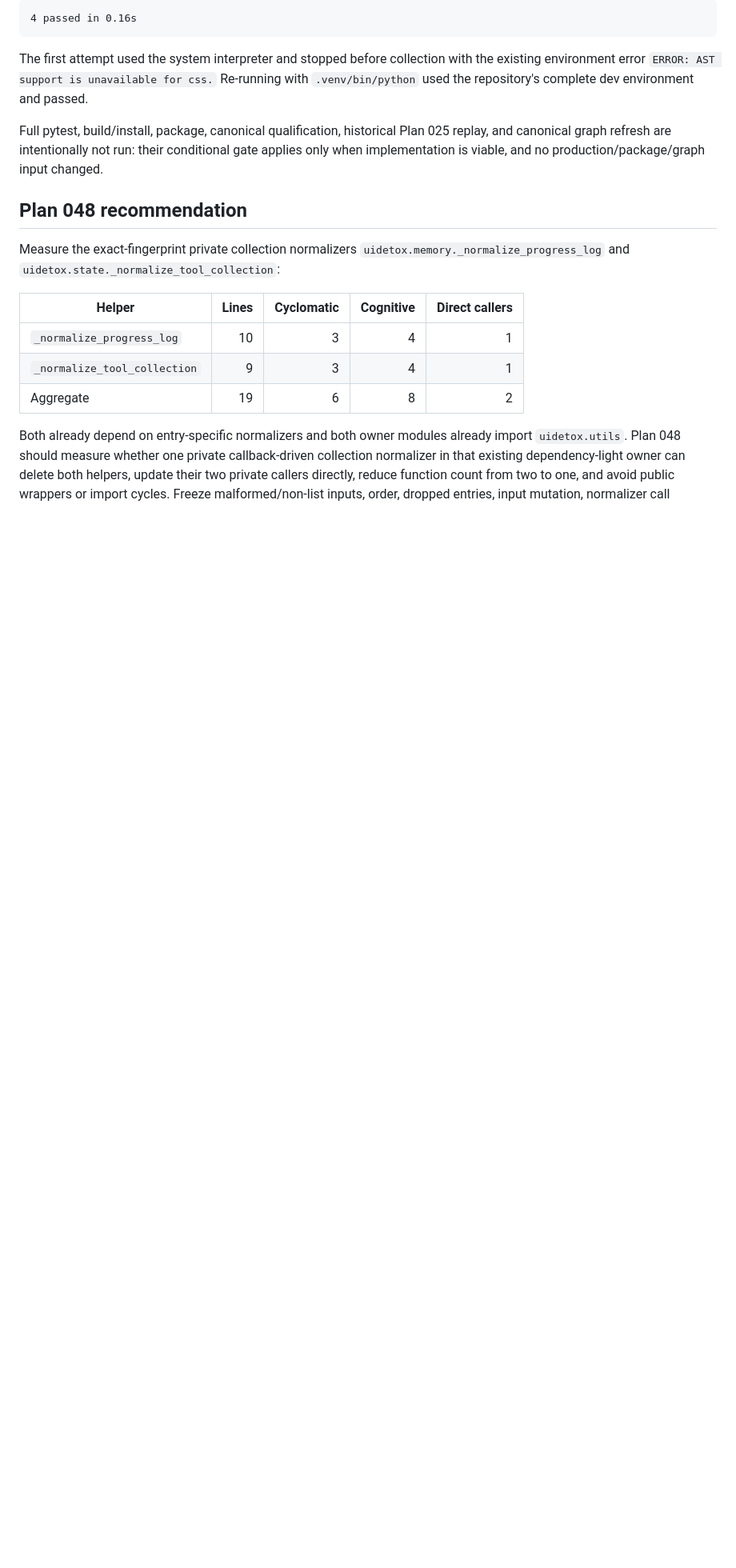
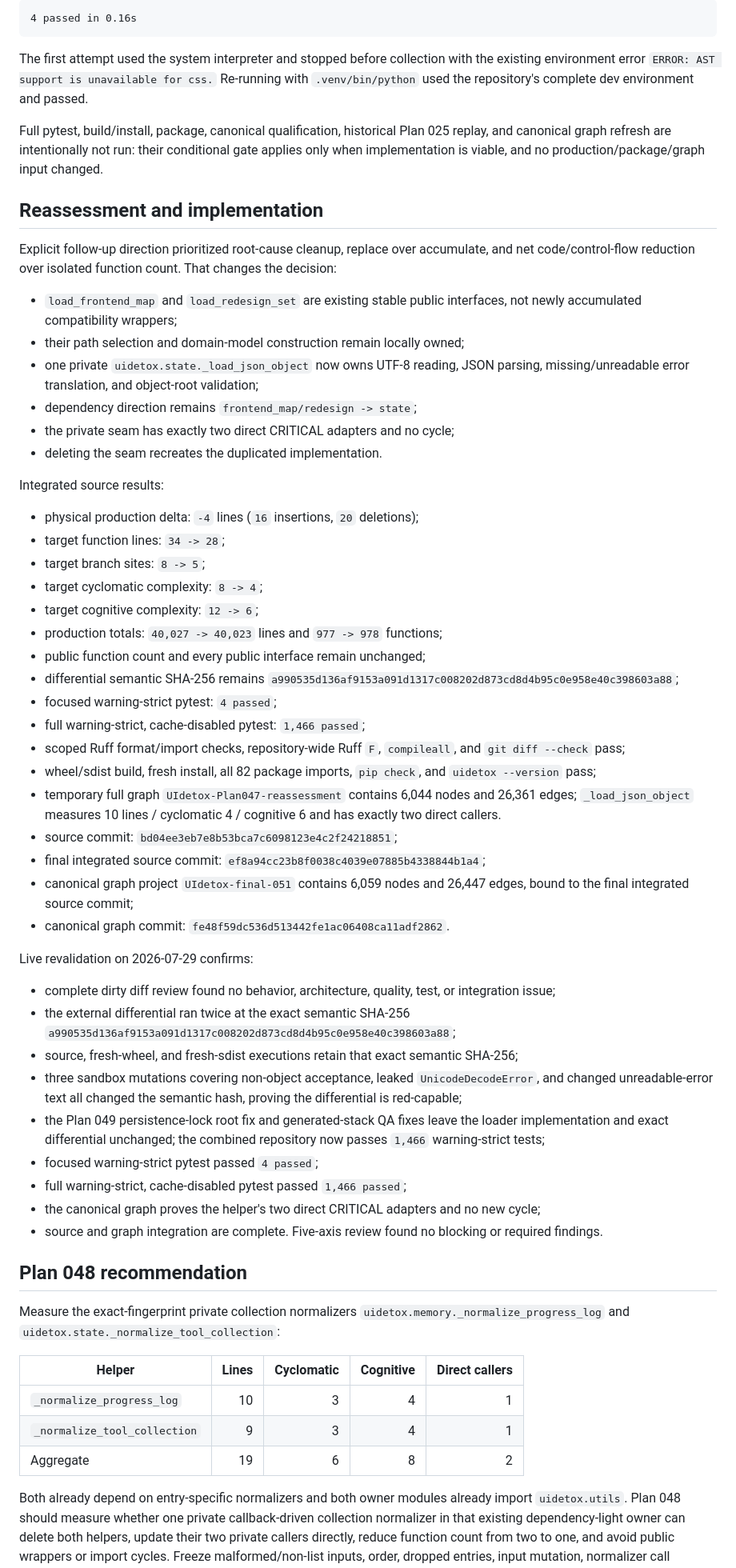
Before and after one commit to OJamals/UIdetox, a Markdown page: plans/047-persisted-artifact-loader-consolidation.md, the part around one of its changes. Shown at 80% size. GitHub-like rendering; blank space fills up the shorter version.

```diff
--- a/plans/047-persisted-artifact-loader-consolidation.md
+++ b/plans/047-persisted-artifact-loader-consolidation.md
@@ -216,6 +221,72 @@ Full pytest, build/install, package, canonical qualification, historical
 Plan 025 replay, and canonical graph refresh are intentionally not run:
 their conditional gate applies only when implementation is viable, and no
 production/package/graph input changed.
+
+## Reassessment and implementation
+
+Explicit follow-up direction prioritized root-cause cleanup, replace over
+accumulate, and net code/control-flow reduction over isolated function count.
+That changes the decision:
+
+- `load_frontend_map` and `load_redesign_set` are existing stable public
+  interfaces, not newly accumulated compatibility wrappers;
+- their path selection and domain-model construction remain locally owned;
+- one private `uidetox.state._load_json_object` now owns UTF-8 reading, JSON
+  parsing, missing/unreadable error translation, and object-root validation;
+- dependency direction remains `frontend_map/redesign -> state`;
+- the private seam has exactly two direct CRITICAL adapters and no cycle;
+- deleting the seam recreates the duplicated implementation.
+
+Integrated source results:
+
+- physical production delta: `-4` lines (`16` insertions, `20` deletions);
+- target function lines: `34 -> 28`;
+- target branch sites: `8 -> 5`;
+- target cyclomatic complexity: `8 -> 4`;
+- target cognitive complexity: `12 -> 6`;
+- production totals: `40,027 -> 40,023` lines and `977 -> 978` functions;
+- public function count and every public interface remain unchanged;
+- differential semantic SHA-256 remains
+  `a990535d136af9153a091d1317c008202d873cd8d4b95c0e958e40c398603a88`;
+- focused warning-strict pytest: `4 passed`;
+- full warning-strict, cache-disabled pytest: `1,466 passed`;
+- scoped Ruff format/import checks, repository-wide Ruff `F`, `compileall`,
+  and `git diff --check` pass;
+- wheel/sdist build, fresh install, all 82 package imports, `pip check`, and
+  `uidetox --version` pass;
+- temporary full graph
+  `UIdetox-Plan047-reassessment` contains 6,044 nodes and 26,361 edges;
+  `_load_json_object` measures 10 lines / cyclomatic 4 / cognitive 6 and has
+  exactly two direct callers.
+- source commit:
+  `bd04ee3eb7e8b53bca7c6098123e4c2f24218851`;
+- final integrated source commit:
+  `ef8a94cc23b8f0038c4039e07885b4338844b1a4`;
+- canonical graph project `UIdetox-final-051` contains 6,059 nodes and 26,447
+  edges, bound to the final integrated source commit;
+- canonical graph commit:
+  `fe48f59dc536d513442fe1ac06408ca11adf2862`.
+
+Live revalidation on 2026-07-29 confirms:
+
+- complete dirty diff review found no behavior, architecture, quality, test,
+  or integration issue;
+- the external differential ran twice at the exact semantic SHA-256
+  `a990535d136af9153a091d1317c008202d873cd8d4b95c0e958e40c398603a88`;
+- source, fresh-wheel, and fresh-sdist executions retain that exact semantic
+  SHA-256;
+- three sandbox mutations covering non-object acceptance, leaked
+  `UnicodeDecodeError`, and changed unreadable-error text all changed the
+  semantic hash, proving the differential is red-capable;
+- the Plan 049 persistence-lock root fix and generated-stack QA fixes leave the
+  loader implementation and exact differential unchanged; the combined
+  repository now passes `1,466` warning-strict tests;
+- focused warning-strict pytest passed `4 passed`;
+- full warning-strict, cache-disabled pytest passed `1,466 passed`;
+- the canonical graph proves the helper's two direct CRITICAL adapters and no
+  new cycle;
+- source and graph integration are complete. Five-axis review found no
+  blocking or required findings.
 
 ## Plan 048 recommendation
 
```
Also changed, not shown: other parts of plans/047-persisted-artifact-loader-consolidation.md (+20 -14 lines), plans/048-collection-normalizer-consolidation.md (+16 -14 lines), plans/README.md (+3 -0 lines).
